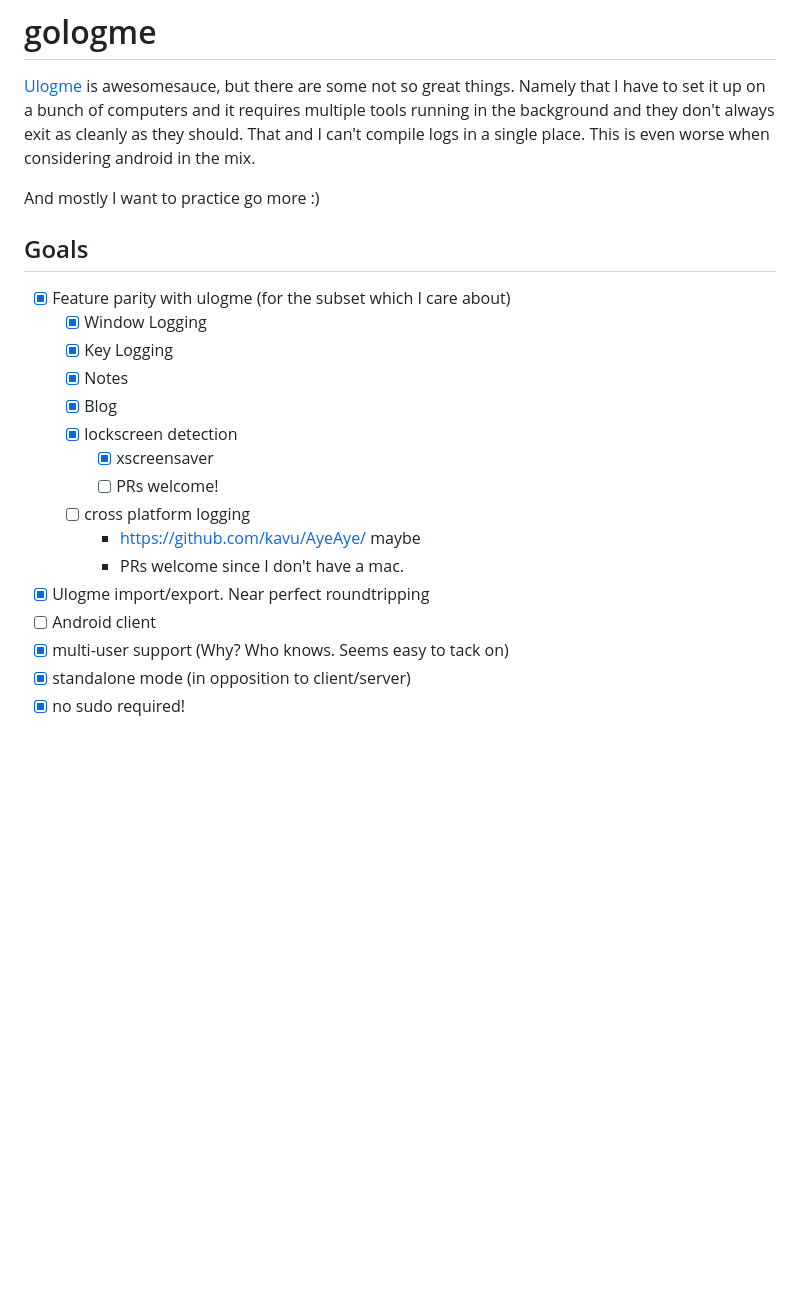
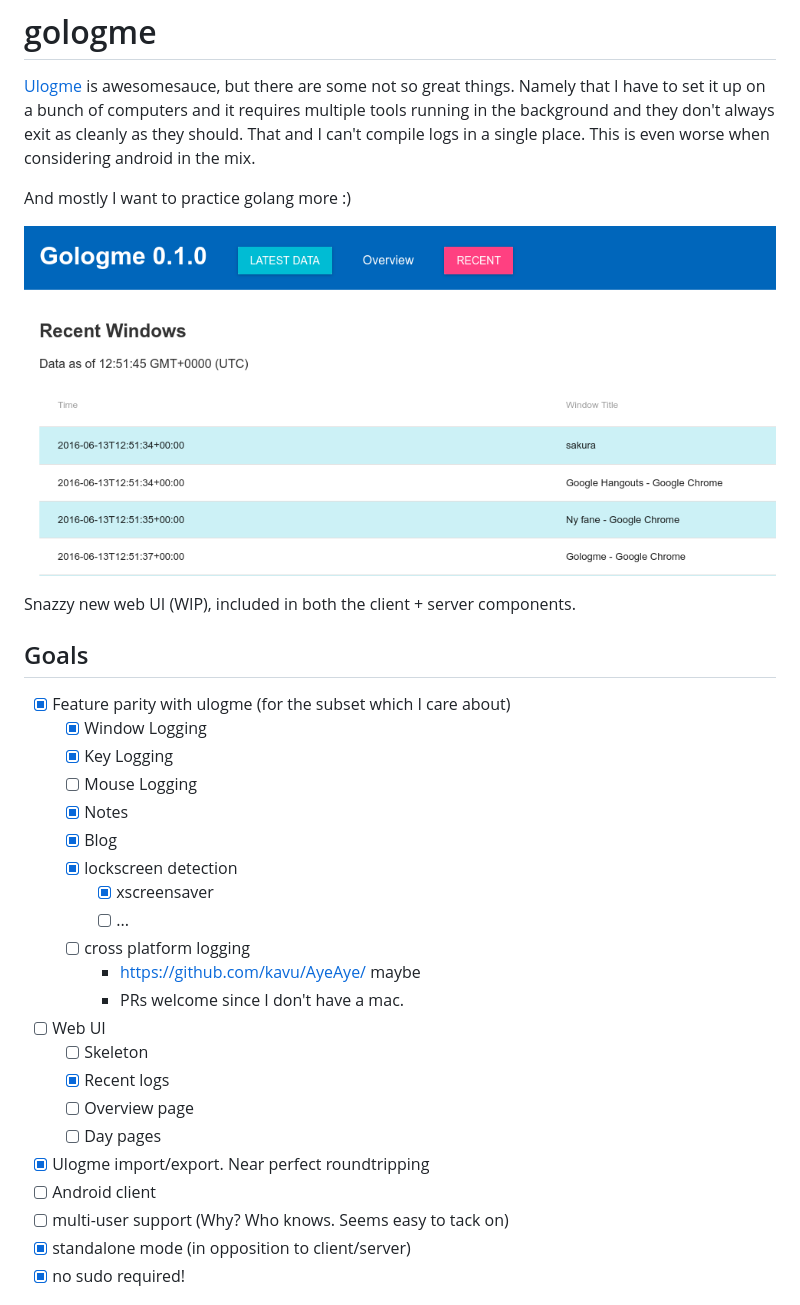
Before and after one commit to hexylena/gologme, a Markdown page: README.md, the part around the change. Drawn GitHub-style; pictures changed too: media/web-ui.png (added); blank space fills up the shorter version.

Commit message:
Screenshots

```diff
--- a/README.md
+++ b/README.md
@@ -6,24 +6,34 @@ tools running in the background and they don't always exit as cleanly as
 they should. That and I can't compile logs in a single place. This is even
 worse when considering android in the mix.
 
-And mostly I want to practice go more :)
+And mostly I want to practice golang more :)
+
+![](./media/web-ui.png)
+
+Snazzy new web UI (WIP), included in both the client + server components.
 
 ## Goals
 
 - [x] Feature parity with ulogme (for the subset which I care about)
     - [x] Window Logging
     - [x] Key Logging
+    - [ ] Mouse Logging
     - [x] Notes
     - [x] Blog
     - [x] lockscreen detection
         - [x] xscreensaver
-        - [ ] PRs welcome!
+        - [ ] ...
     - [ ] cross platform logging
       - https://github.com/kavu/AyeAye/ maybe
       - PRs welcome since I don't have a mac.
+- [ ] Web UI
+    - [ ] Skeleton
+    - [x] Recent logs
+    - [ ] Overview page
+    - [ ] Day pages
 - [x] Ulogme import/export. Near perfect roundtripping
 - [ ] Android client
-- [x] multi-user support (Why? Who knows. Seems easy to tack on)
+- [ ] multi-user support (Why? Who knows. Seems easy to tack on)
 - [x] standalone mode (in opposition to client/server)
 - [x] no sudo required!
 
```
